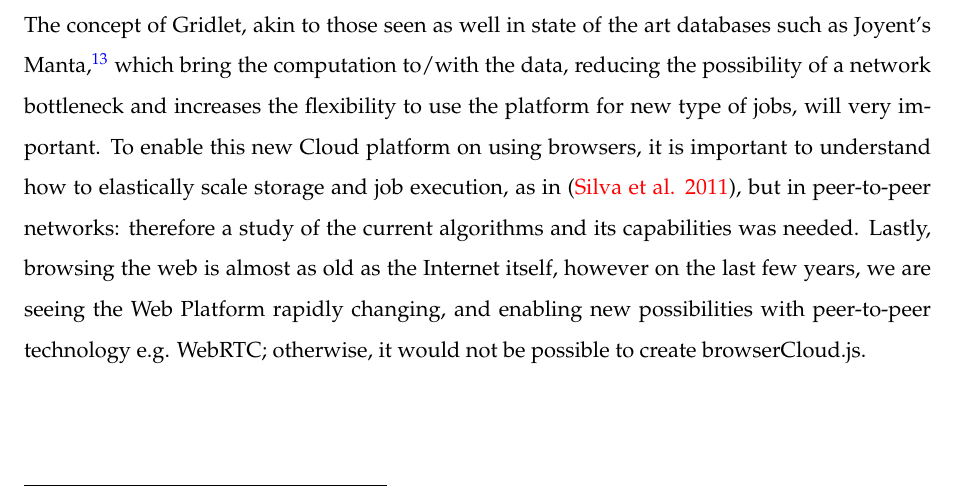
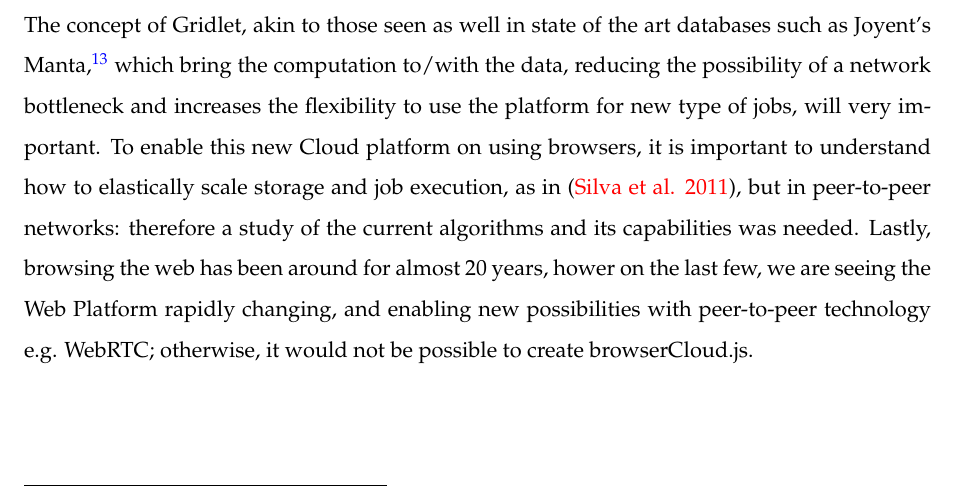
Before and after one commit to daviddias/thesis.browserCloud.js, a LaTeX thesis (document.tex, which reads sections/05_relatedwork.tex): part of page 43 of 96, cut so that both start at the same text. Compiled offline with pdfLaTeX; a LaTeX package or settings file that is missing is left out.

Commit message:
fix the browsing the web as old as internet itself

```diff
--- a/sections/05_relatedwork.tex
+++ b/sections/05_relatedwork.tex
@@ -378,4 +378,4 @@ The first research of browser-based distributed cycle sharing was performed by J
 
 \section{Summary}
 
-The related work presented was researched with the goal of deepen the knowledge about current strategies for resource sharing, as we intend to present a new one using the Web Platform. The concept of Gridlet, akin to those seen as well in state of the art databases such as Joyent's Manta,\footnote{http://www.joyent.com/products/manta - seen in December 2013} which bring the computation to/with the data, reducing the possibility of a network bottleneck and increases the flexibility to use the platform for new type of jobs, will very important. To enable this new Cloud platform on using browsers, it is important to understand how to elastically scale storage and job execution, as in \cite{Silva2011}, but in peer-to-peer networks: therefore a study of the current algorithms and its capabilities was needed. Lastly, browsing the web is almost as old as the Internet itself, however on the last few years, we are seeing the Web Platform rapidly changing, and enabling new possibilities with peer-to-peer technology e.g. WebRTC; otherwise, it would not be possible to create browserCloud.js.
+The related work presented was researched with the goal of deepen the knowledge about current strategies for resource sharing, as we intend to present a new one using the Web Platform. The concept of Gridlet, akin to those seen as well in state of the art databases such as Joyent's Manta,\footnote{http://www.joyent.com/products/manta - seen in December 2013} which bring the computation to/with the data, reducing the possibility of a network bottleneck and increases the flexibility to use the platform for new type of jobs, will very important. To enable this new Cloud platform on using browsers, it is important to understand how to elastically scale storage and job execution, as in \cite{Silva2011}, but in peer-to-peer networks: therefore a study of the current algorithms and its capabilities was needed. Lastly, browsing the web has been around for almost 20 years, hower on the last few, we are seeing the Web Platform rapidly changing, and enabling new possibilities with peer-to-peer technology e.g. WebRTC; otherwise, it would not be possible to create browserCloud.js.
```
